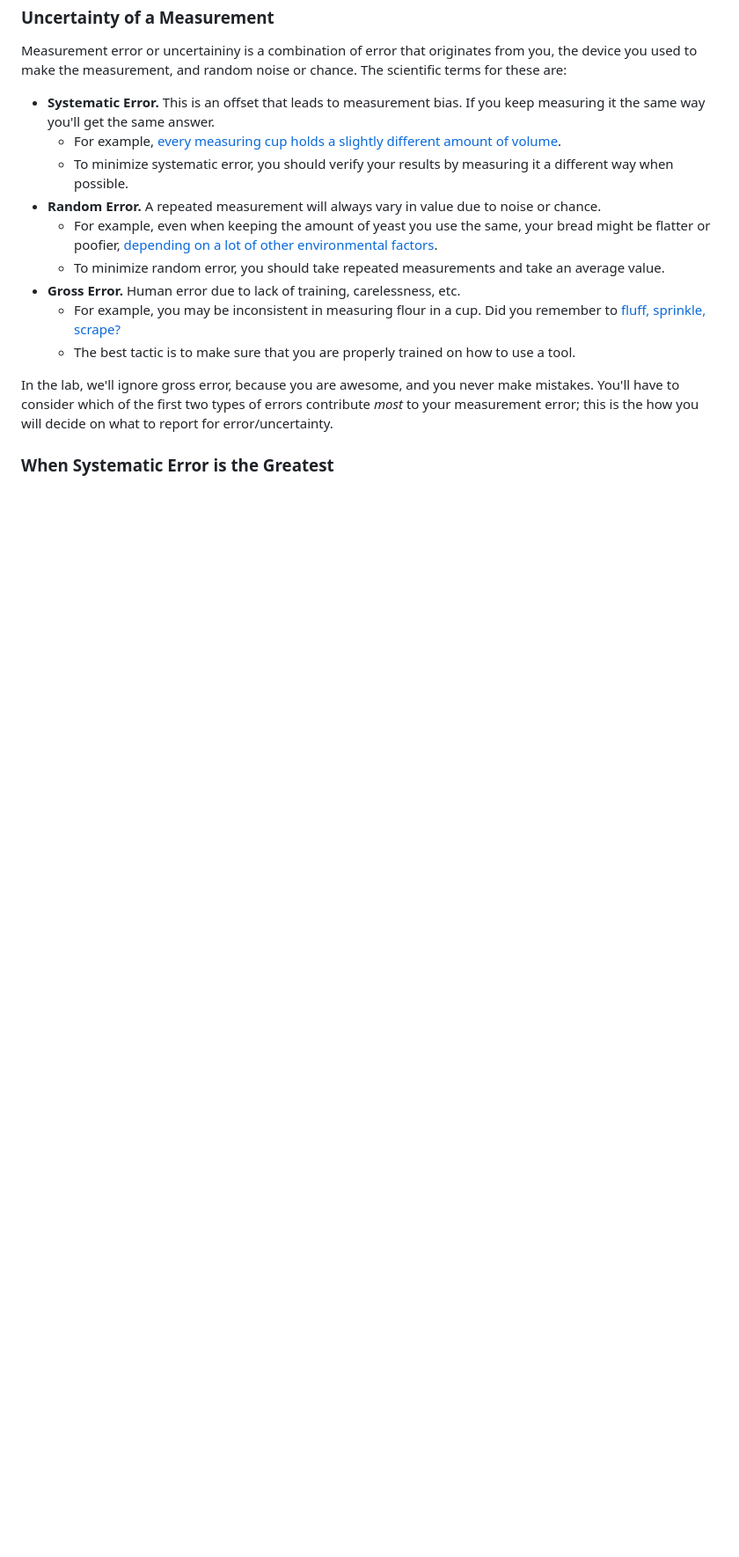
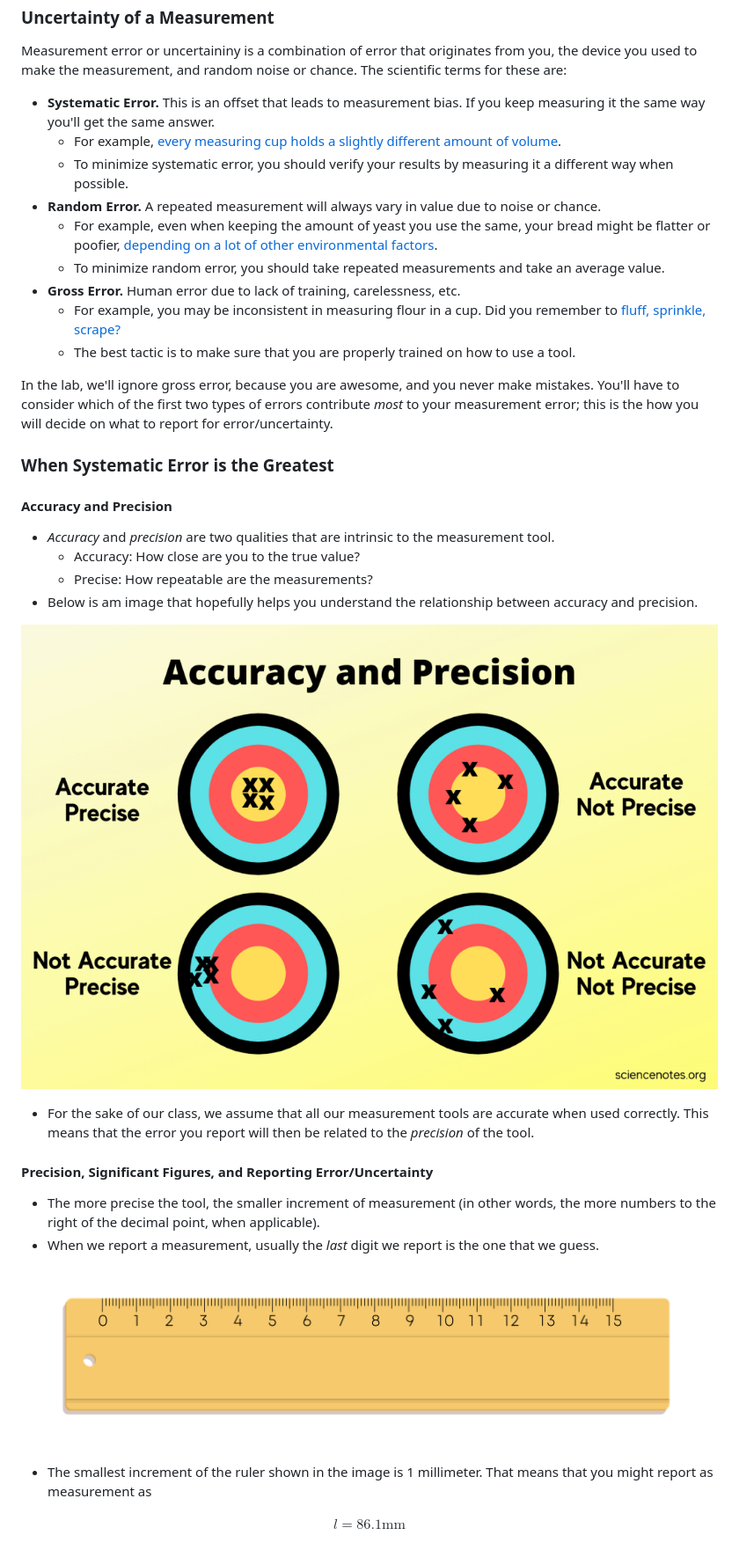
Before and after one commit to tramosaurus/physics-21, a Markdown page: Chapter_01.md, the part around one of its changes. Shown at 88% size. Rendered like a GitHub page; pictures changed too: ch-01/accuracy-and-precision.png (added), ch-01/ruler.png (added); blank space fills up the shorter version.

Commit message:
Added to Ch 01

```diff
--- a/Chapter_01.md
+++ b/Chapter_01.md
@@ -129,3 +129,25 @@ Measurement error or uncertaininy is a combination of error that originates from
 In the lab, we'll ignore gross error, because you are awesome, and you never make mistakes. You'll have to consider which of the first two types of errors contribute _most_ to your measurement error; this is the how you will decide on what to report for error/uncertainty.
 
 ### When Systematic Error is the Greatest
+
+#### Accuracy and Precision
+- _Accuracy_ and _precision_ are two qualities that are intrinsic to the measurement tool.
+    - Accuracy: How close are you to the true value?
+    - Precise: How repeatable are the measurements?
+- Below is am image that hopefully helps you understand the relationship between accuracy and precision.
+
+![The image shows four archery targets, each made up of concentric rings. The top-left target is labelled as "accurate" and "precise." This target has X markings grouped closely together near the center, or the "bullseye." The top right is labelled as "accurate" and "not precise." In this one, the X markings are scattered, but centered around the bullseye. The bottom left target is labelled as "not accurate" and "precise." The X markings are grouped very closely together, however they sit far to the left of the bullseye. Finally, the last target is "not accurate" and "not precise." The X markings are scattered and not centered around the bullseye.](/ch-01/accuracy-and-precision.png)
+
+- For the sake of our class, we assume that all our measurement tools are accurate when used correctly. This means that the error you report will then be related to the _precision_ of the tool.
+
+#### Precision, Significant Figures, and Reporting Error/Uncertainty
+- The more precise the tool, the smaller increment of measurement (in other words, the more numbers to the right of the decimal point, when applicable).
+- When we report a measurement, usually the _last_ digit we report is the one that we guess.
+
+![The image is of a standard metric ruler, with the smallest increment of measurement as 1 millimeters. The ruler goes from 0 to 15 centimeters.](/ch-01/ruler.png)
+
+- The smallest increment of the ruler shown in the image is 1 millimeter. That means that you might report as measurement as
+
+<p align="center">
+$l = 86.1 \text{mm}$
+</p>
```
Also changed, not shown: other parts of Chapter_01.md (+1 -1 lines).
